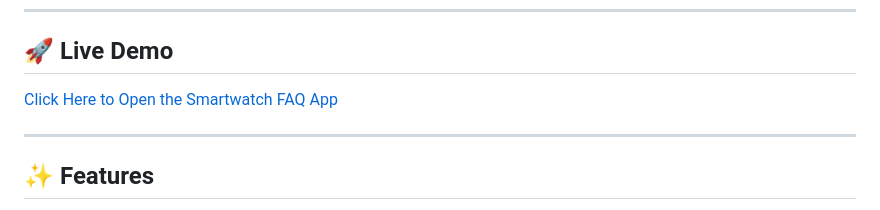
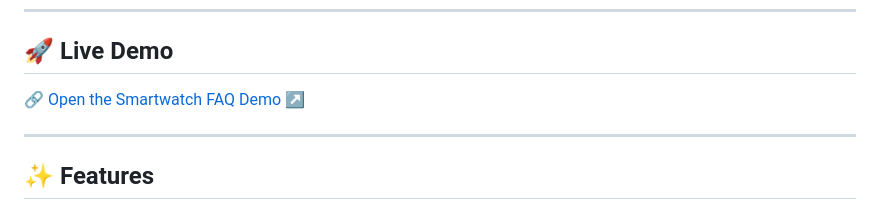
Before and after one commit to bstearns07/SmartwatchFAQ, a Markdown page: README.md, the part around one of its changes. Drawn GitHub-style.

Commit message:
small readme edits

```diff
--- a/README.md
+++ b/README.md
@@ -30,7 +33,7 @@ This project showcases interactive image swapping, accordion functionality, and
 ---
 
 ## 🚀 Live Demo
-[Click Here to Open the Smartwatch FAQ App](https://bstearns07.github.io/SmartwatchFAQ/)
+[🔗 Open the Smartwatch FAQ Demo ↗](https://bstearns07.github.io/SmartwatchFAQ/)
 
 ---
 
```
Also changed, not shown: other parts of README.md (+5 -2 lines).
